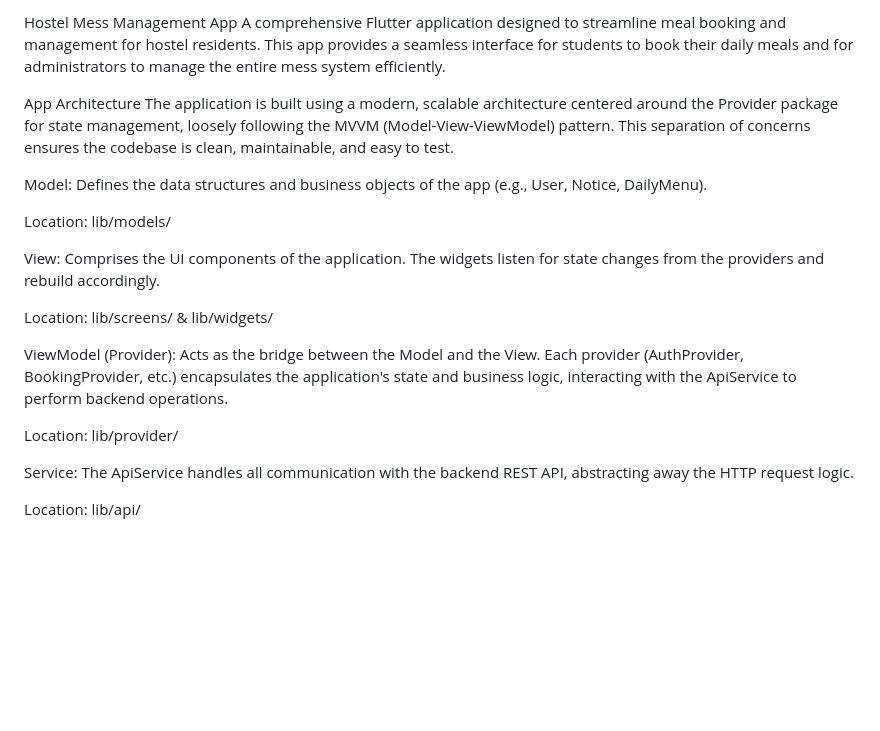
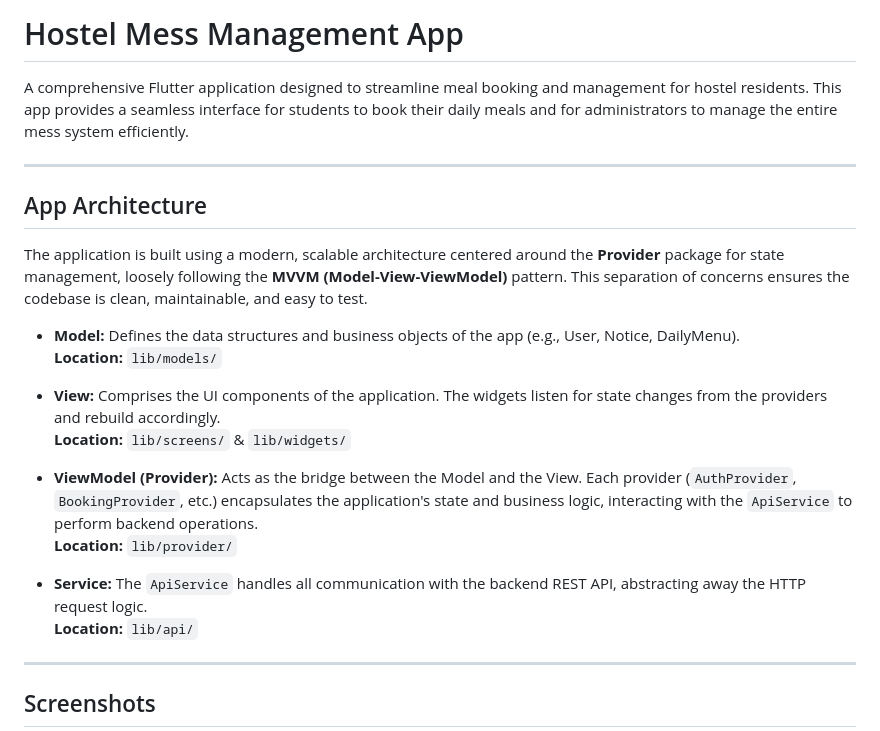
Before and after one commit to OMAR-0184/hostel-mess-frontend, a Markdown page: README.md, the part around the change printed below. Rendered like a GitHub page; blank space fills up the shorter version.

```diff
--- a/README.md
+++ b/README.md
@@ -1,22 +1,26 @@
-Hostel Mess Management App
+# Hostel Mess Management App
+
 A comprehensive Flutter application designed to streamline meal booking and management for hostel residents. This app provides a seamless interface for students to book their daily meals and for administrators to manage the entire mess system efficiently.
 
-App Architecture
-The application is built using a modern, scalable architecture centered around the Provider package for state management, loosely following the MVVM (Model-View-ViewModel) pattern. This separation of concerns ensures the codebase is clean, maintainable, and easy to test.
+---
 
-Model: Defines the data structures and business objects of the app (e.g., User, Notice, DailyMenu).
+## App Architecture
 
-Location: lib/models/
+The application is built using a modern, scalable architecture centered around the **Provider** package for state management, loosely following the **MVVM (Model-View-ViewModel)** pattern. This separation of concerns ensures the codebase is clean, maintainable, and easy to test.
 
-View: Comprises the UI components of the application. The widgets listen for state changes from the providers and rebuild accordingly.
+- **Model:** Defines the data structures and business objects of the app (e.g., User, Notice, DailyMenu).
+  **Location:** `lib/models/`
 
-Location: lib/screens/ & lib/widgets/
+- **View:** Comprises the UI components of the application. The widgets listen for state changes from the providers and rebuild accordingly.
+  **Location:** `lib/screens/` & `lib/widgets/`
 
-ViewModel (Provider): Acts as the bridge between the Model and the View. Each provider (AuthProvider, BookingProvider, etc.) encapsulates the application's state and business logic, interacting with the ApiService to perform backend operations.
+- **ViewModel (Provider):** Acts as the bridge between the Model and the View. Each provider (`AuthProvider`, `BookingProvider`, etc.) encapsulates the application's state and business logic, interacting with the `ApiService` to perform backend operations.
+  **Location:** `lib/provider/`
 
-Location: lib/provider/
+- **Service:** The `ApiService` handles all communication with the backend REST API, abstracting away the HTTP request logic.
+  **Location:** `lib/api/`
 
-Service: The ApiService handles all communication with the backend REST API, abstracting away the HTTP request logic.
+---
 
-Location: lib/api/
+## Screenshots
 
```
Also changed, not shown: other parts of README.md (+35 -85 lines).
